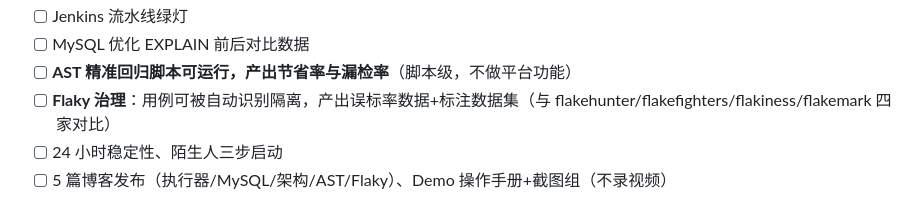
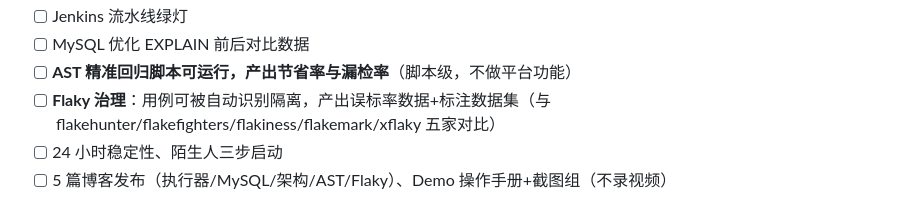
Before and after one commit to hu-chenyu/TestMatrix, a Markdown page: PROJECT_SPEC.md, the part around the change. Rendered like a GitHub page.

Commit message:
docs(plan): 终极冻结修正——休息日日期对齐AquaMind/重构分类统一/Flaky判据四家同步/Day119减负/砍件序精确化/误标率分层/补xflaky/修订历史同步

```diff
--- a/PROJECT_SPEC.md
+++ b/PROJECT_SPEC.md
@@ -158,7 +158,7 @@ python -m src.web.app
 - [ ] Jenkins 流水线绿灯
 - [ ] MySQL 优化 EXPLAIN 前后对比数据
 - [ ] **AST 精准回归脚本可运行，产出节省率与漏检率**（脚本级，不做平台功能）
-- [ ] **Flaky 治理**：用例可被自动识别隔离，产出误标率数据+标注数据集（与 flakehunter/flakefighters/flakiness/flakemark 四家对比）
+- [ ] **Flaky 治理**：用例可被自动识别隔离，产出误标率数据+标注数据集（与 flakehunter/flakefighters/flakiness/flakemark/xflaky 五家对比）
 - [ ] 24 小时稳定性、陌生人三步启动
 - [ ] 5 篇博客发布（执行器/MySQL/架构/AST/Flaky）、Demo 操作手册+截图组（不录视频）
 
```
